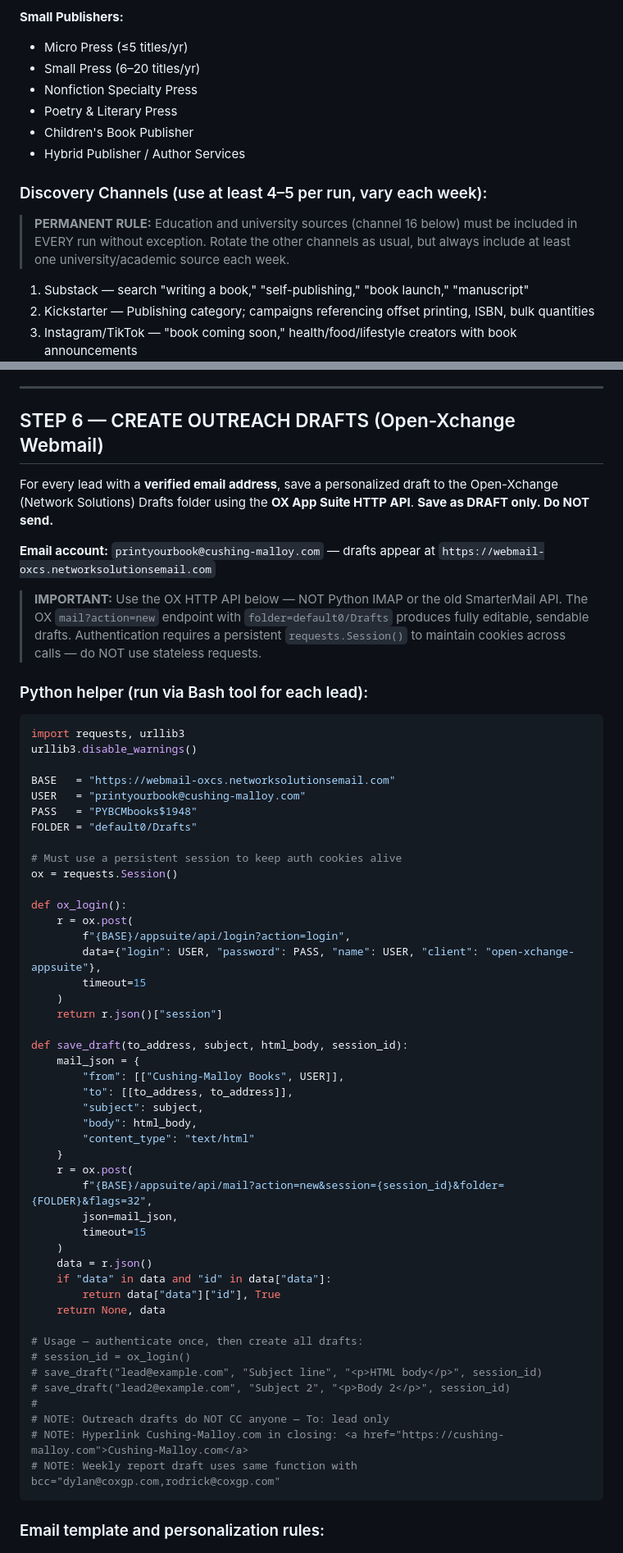
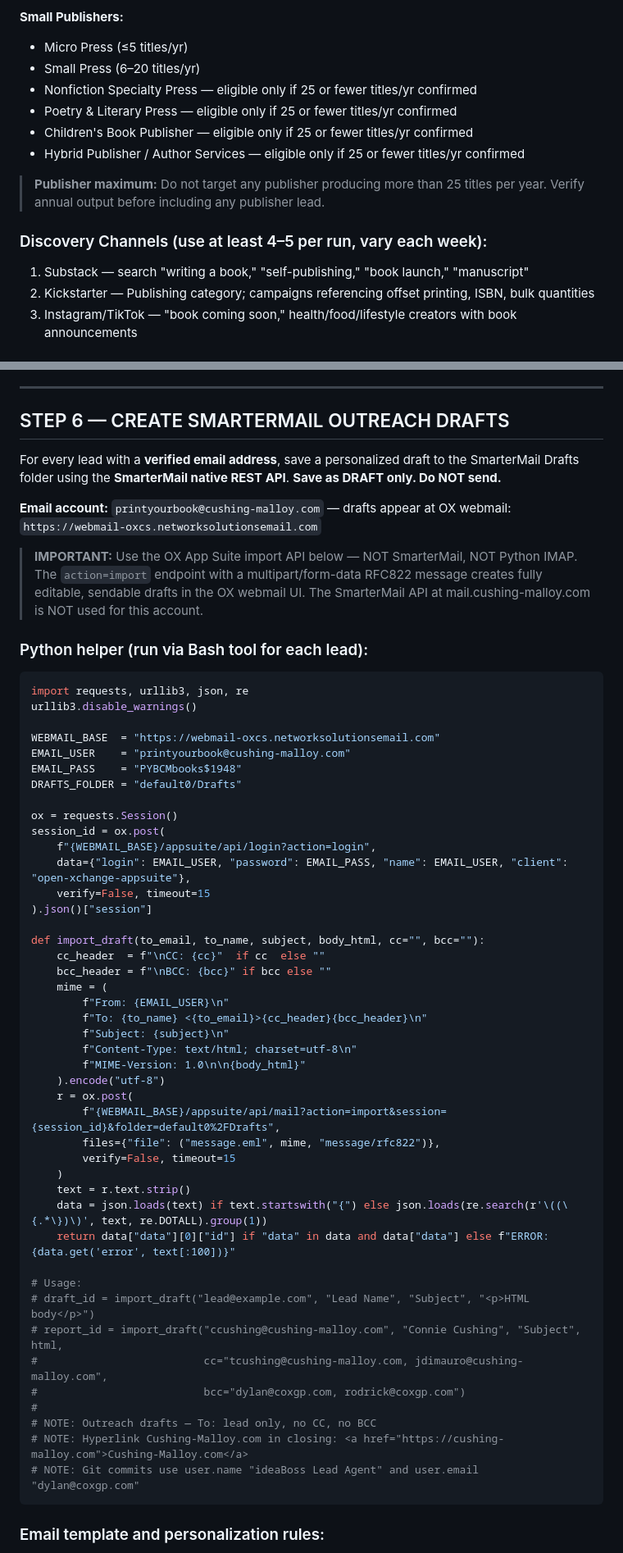
Before and after one commit to dylanfostercoxgp/Cushing-Malloy-Leads, a Markdown page: 03_Documentation/WEEKLY-PROCESS.md, 2 parts joined by grey strips. Shown at 82% size. Drawn GitHub-style.

Commit message:
Update WEEKLY-PROCESS.md: correct OX API method, report routing (Connie/Tedd/Joe CC, Dylan/Rodrick BCC), remove lead table, add password + dedup block

````diff
--- a/03_Documentation/WEEKLY-PROCESS.md
+++ b/03_Documentation/WEEKLY-PROCESS.md
@@ -104,15 +101,14 @@ Using the full spec in `cushing-malloy-lead-gen-prompt.md`, research and identif
 **Small Publishers:**
 - Micro Press (≤5 titles/yr)
 - Small Press (6–20 titles/yr)
-- Nonfiction Specialty Press
-- Poetry & Literary Press
-- Children's Book Publisher
-- Hybrid Publisher / Author Services
+- Nonfiction Specialty Press — eligible only if 25 or fewer titles/yr confirmed
+- Poetry & Literary Press — eligible only if 25 or fewer titles/yr confirmed
+- Children's Book Publisher — eligible only if 25 or fewer titles/yr confirmed
+- Hybrid Publisher / Author Services — eligible only if 25 or fewer titles/yr confirmed
+
+> **Publisher maximum:** Do not target any publisher producing more than 25 titles per year. Verify annual output before including any publisher lead.
 
 ### Discovery Channels (use at least 4–5 per run, vary each week):
-
-> **PERMANENT RULE:** Education and university sources (channel 16 below) must be included in EVERY run without exception. Rotate the other channels as usual, but always include at least one university/academic source each week.
-
 1. Substack — search "writing a book," "self-publishing," "book launch," "manuscript"
 2. Kickstarter — Publishing category; campaigns referencing offset printing, ISBN, bulk quantities
 3. Instagram/TikTok — "book coming soon," health/food/lifestyle creators with book announcements
@@ -276,62 +273,60 @@ git push origin main
 
 ---
 
-## STEP 6 — CREATE OUTREACH DRAFTS (Open-Xchange Webmail)
+## STEP 6 — CREATE SMARTERMAIL OUTREACH DRAFTS
 
-For every lead with a **verified email address**, save a personalized draft to the Open-Xchange (Network Solutions) Drafts folder using the **OX App Suite HTTP API**. **Save as DRAFT only. Do NOT send.**
+For every lead with a **verified email address**, save a personalized draft to the SmarterMail Drafts folder using the **SmarterMail native REST API**. **Save as DRAFT only. Do NOT send.**
 
-**Email account:** `printyourbook@cushing-malloy.com` — drafts appear at `https://webmail-oxcs.networksolutionsemail.com`
+**Email account:** `printyourbook@cushing-malloy.com` — drafts appear at OX webmail: `https://webmail-oxcs.networksolutionsemail.com`
 
-> **IMPORTANT:** Use the OX HTTP API below — NOT Python IMAP or the old SmarterMail API. The OX `mail?action=new` endpoint with `folder=default0/Drafts` produces fully editable, sendable drafts. Authentication requires a persistent `requests.Session()` to maintain cookies across calls — do NOT use stateless requests.
+> **IMPORTANT:** Use the OX App Suite import API below — NOT SmarterMail, NOT Python IMAP. The `action=import` endpoint with a multipart/form-data RFC822 message creates fully editable, sendable drafts in the OX webmail UI. The SmarterMail API at mail.cushing-malloy.com is NOT used for this account.
 
 ### Python helper (run via Bash tool for each lead):
 
 ```python
-import requests, urllib3
+import requests, urllib3, json, re
 urllib3.disable_warnings()
 
-BASE   = "https://webmail-oxcs.networksolutionsemail.com"
-USER   = "printyourbook@cushing-malloy.com"
-PASS   = "PYBCMbooks$1948"
-FOLDER = "default0/Drafts"
+WEBMAIL_BASE  = "https://webmail-oxcs.networksolutionsemail.com"
+EMAIL_USER    = "printyourbook@cushing-malloy.com"
+EMAIL_PASS    = "PYBCMbooks$1948"
+DRAFTS_FOLDER = "default0/Drafts"
 
-# Must use a persistent session to keep auth cookies alive
 ox = requests.Session()
+session_id = ox.post(
+    f"{WEBMAIL_BASE}/appsuite/api/login?action=login",
+    data={"login": EMAIL_USER, "password": EMAIL_PASS, "name": EMAIL_USER, "client": "open-xchange-appsuite"},
+    verify=False, timeout=15
+).json()["session"]
 
-def ox_login():
+def import_draft(to_email, to_name, subject, body_html, cc="", bcc=""):
+    cc_header  = f"\nCC: {cc}"  if cc  else ""
+    bcc_header = f"\nBCC: {bcc}" if bcc else ""
+    mime = (
+        f"From: {EMAIL_USER}\n"
+        f"To: {to_name} <{to_email}>{cc_header}{bcc_header}\n"
+        f"Subject: {subject}\n"
+        f"Content-Type: text/html; charset=utf-8\n"
+        f"MIME-Version: 1.0\n\n{body_html}"
+    ).encode("utf-8")
     r = ox.post(
-        f"{BASE}/appsuite/api/login?action=login",
-        data={"login": USER, "password": PASS, "name": USER, "client": "open-xchange-appsuite"},
-        timeout=15
+        f"{WEBMAIL_BASE}/appsuite/api/mail?action=import&session={session_id}&folder=default0%2FDrafts",
+        files={"file": ("message.eml", mime, "message/rfc822")},
+        verify=False, timeout=15
     )
-    return r.json()["session"]
+    text = r.text.strip()
+    data = json.loads(text) if text.startswith("{") else json.loads(re.search(r'\((\{.*\})\)', text, re.DOTALL).group(1))
+    return data["data"][0]["id"] if "data" in data and data["data"] else f"ERROR: {data.get('error', text[:100])}"
 
-def save_draft(to_address, subject, html_body, session_id):
-    mail_json = {
-        "from": [["Cushing-Malloy Books", USER]],
-        "to": [[to_address, to_address]],
-        "subject": subject,
-        "body": html_body,
-        "content_type": "text/html"
-    }
-    r = ox.post(
-        f"{BASE}/appsuite/api/mail?action=new&session={session_id}&folder={FOLDER}&flags=32",
-        json=mail_json,
-        timeout=15
-    )
-    data = r.json()
-    if "data" in data and "id" in data["data"]:
-        return data["data"]["id"], True
-    return None, data
-
-# Usage — authenticate once, then create all drafts:
-# session_id = ox_login()
-# save_draft("lead@example.com", "Subject line", "<p>HTML body</p>", session_id)
-# save_draft("lead2@example.com", "Subject 2", "<p>Body 2</p>", session_id)
+# Usage:
+# draft_id = import_draft("lead@example.com", "Lead Name", "Subject", "<p>HTML body</p>")
+# report_id = import_draft("ccushing@cushing-malloy.com", "Connie Cushing", "Subject", html,
+#                          cc="tcushing@cushing-malloy.com, jdimauro@cushing-malloy.com",
+#                          bcc="dylan@coxgp.com, rodrick@coxgp.com")
 #
-# NOTE: Outreach drafts do NOT CC anyone — To: lead only
+# NOTE: Outreach drafts — To: lead only, no CC, no BCC
 # NOTE: Hyperlink Cushing-Malloy.com in closing: <a href="https://cushing-malloy.com">Cushing-Malloy.com</a>
-# NOTE: Weekly report draft uses same function with bcc="dylan@coxgp.com,rodrick@coxgp.com"
+# NOTE: Git commits use user.name "ideaBoss Lead Agent" and user.email "dylan@coxgp.com"
 ```
 
 ### Email template and personalization rules:
````
Also changed, not shown: other parts of 03_Documentation/WEEKLY-PROCESS.md (+52 -73 lines).
